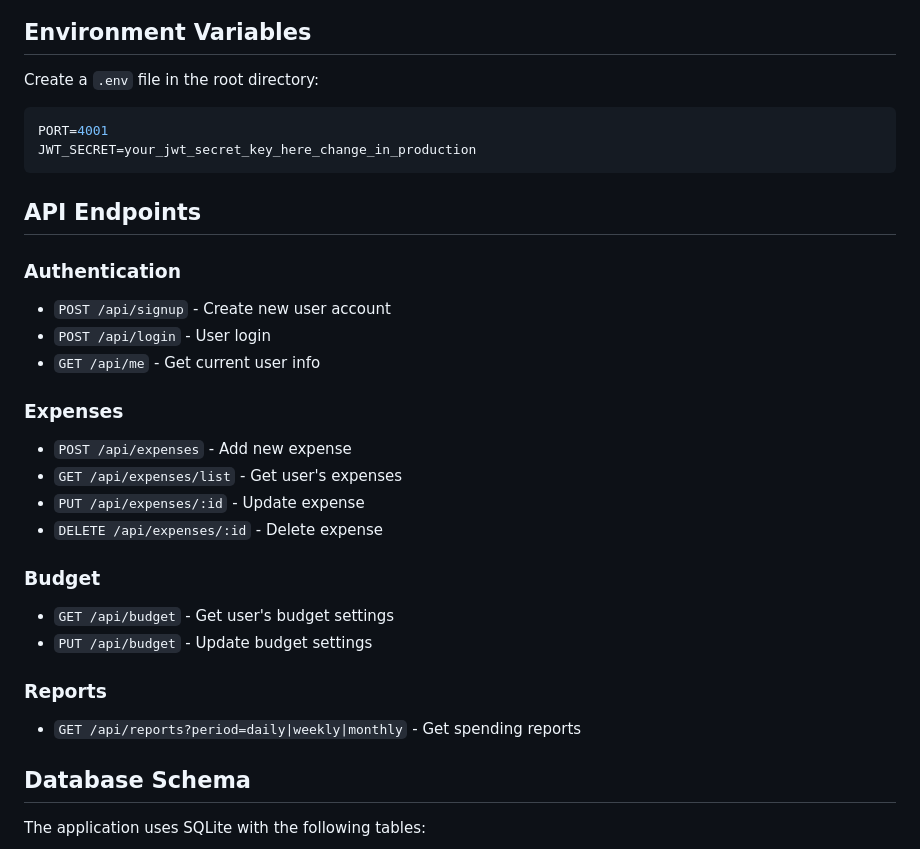
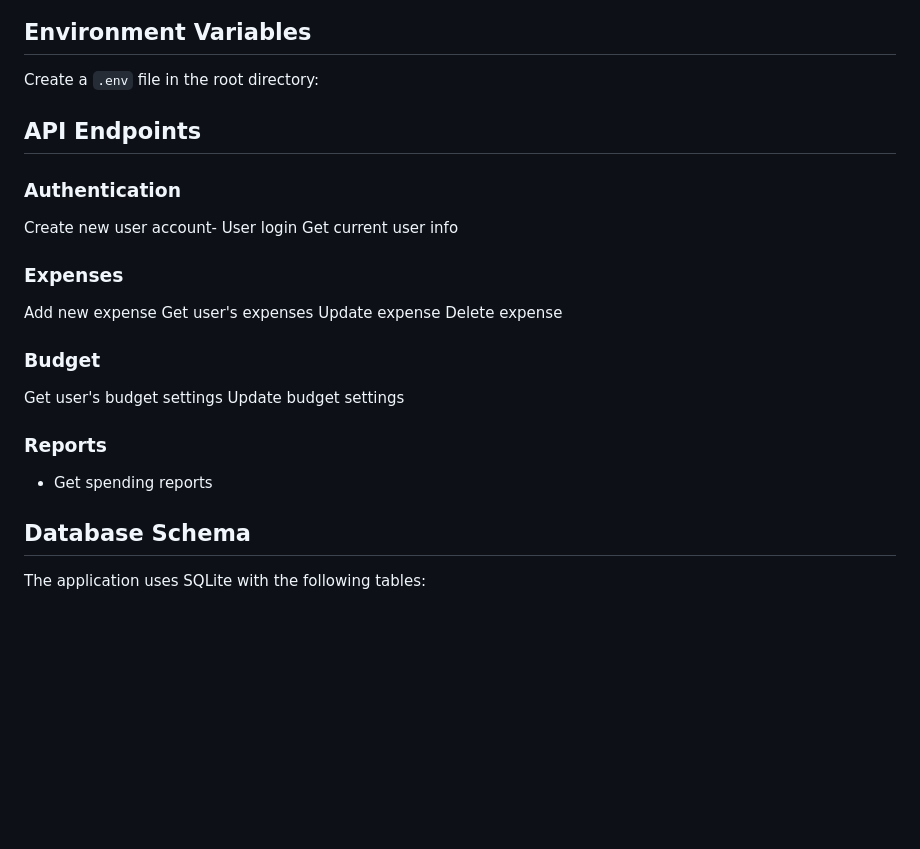
Before and after one commit to Fineclem/expense-tracker, a Markdown page: README.md, the part around the change. Rendered like a GitHub page; blank space fills up the shorter version.

Commit message:
Refactor API endpoints section in README
Updated API endpoints section for clarity and formatting.

````diff
--- a/README.md
+++ b/README.md
@@ -81,30 +81,26 @@ expense-tracker/
 
 Create a `.env` file in the root directory:
 
-```env
-PORT=4001
-JWT_SECRET=your_jwt_secret_key_here_change_in_production
-```
+
 
 ## API Endpoints
 
 ### Authentication
-- `POST /api/signup` - Create new user account
-- `POST /api/login` - User login
-- `GET /api/me` - Get current user info
+Create new user account- User login
+ Get current user info
 
 ### Expenses
-- `POST /api/expenses` - Add new expense
-- `GET /api/expenses/list` - Get user's expenses
-- `PUT /api/expenses/:id` - Update expense
-- `DELETE /api/expenses/:id` - Delete expense
+ Add new expense
+ Get user's expenses
+ Update expense
+ Delete expense
 
 ### Budget
-- `GET /api/budget` - Get user's budget settings
-- `PUT /api/budget` - Update budget settings
+ Get user's budget settings
+ Update budget settings
 
 ### Reports
-- `GET /api/reports?period=daily|weekly|monthly` - Get spending reports
+- Get spending reports
 
 ## Database Schema
 
````
